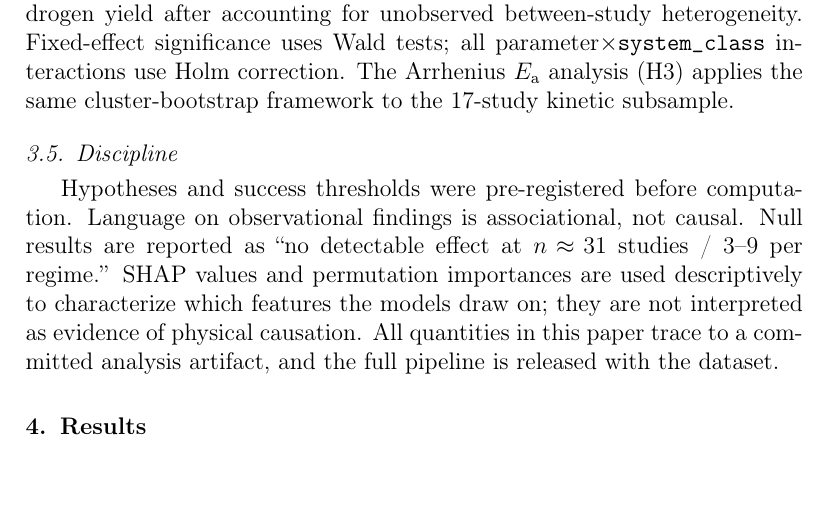
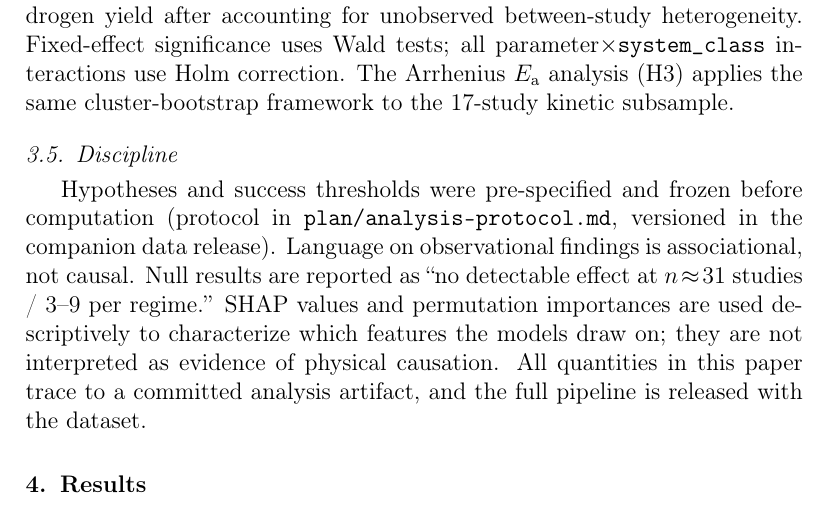
Before and after one commit to zegran/AIH2, a LaTeX paper (paper/main.tex, which reads paper/sections/method.tex): part of page 10 of 27, cut so that both start at the same text. Compiled offline with pdfLaTeX.

Commit message:
fix(method): clarify pre-registration as internal frozen protocol
Replace "pre-registered before computation" (implies OSF registry) with
"pre-specified and frozen before computation (protocol in plan/analysis-protocol.md,
versioned in the companion data release)". Add source comment instructing
author to add an OSF link if a formal pre-registration is minted before
submission. Lint clean; compliance gate still PASS.

Co-Authored-By: Claude Opus 4.8 <noreply@anthropic.com>

```diff
--- a/paper/sections/method.tex
+++ b/paper/sections/method.tex
@@ -167,7 +167,10 @@ the 17-study kinetic subsample.
 
 \subsection{Discipline}
 
-Hypotheses and success thresholds were pre-registered before computation. Language on
+% NOTE: if you mint an OSF pre-registration before submission, replace "pre-specified" with
+% "pre-registered (OSF: <URL>)" in the sentence below.
+Hypotheses and success thresholds were pre-specified and frozen before computation
+(protocol in \texttt{plan/analysis-protocol.md}, versioned in the companion data release). Language on
 observational findings is associational, not causal. Null results are reported as ``no
 detectable effect at $n\!\approx\!31$ studies / $3$--$9$ per regime.'' SHAP values and
 permutation importances are used descriptively to characterize which features the models
```
